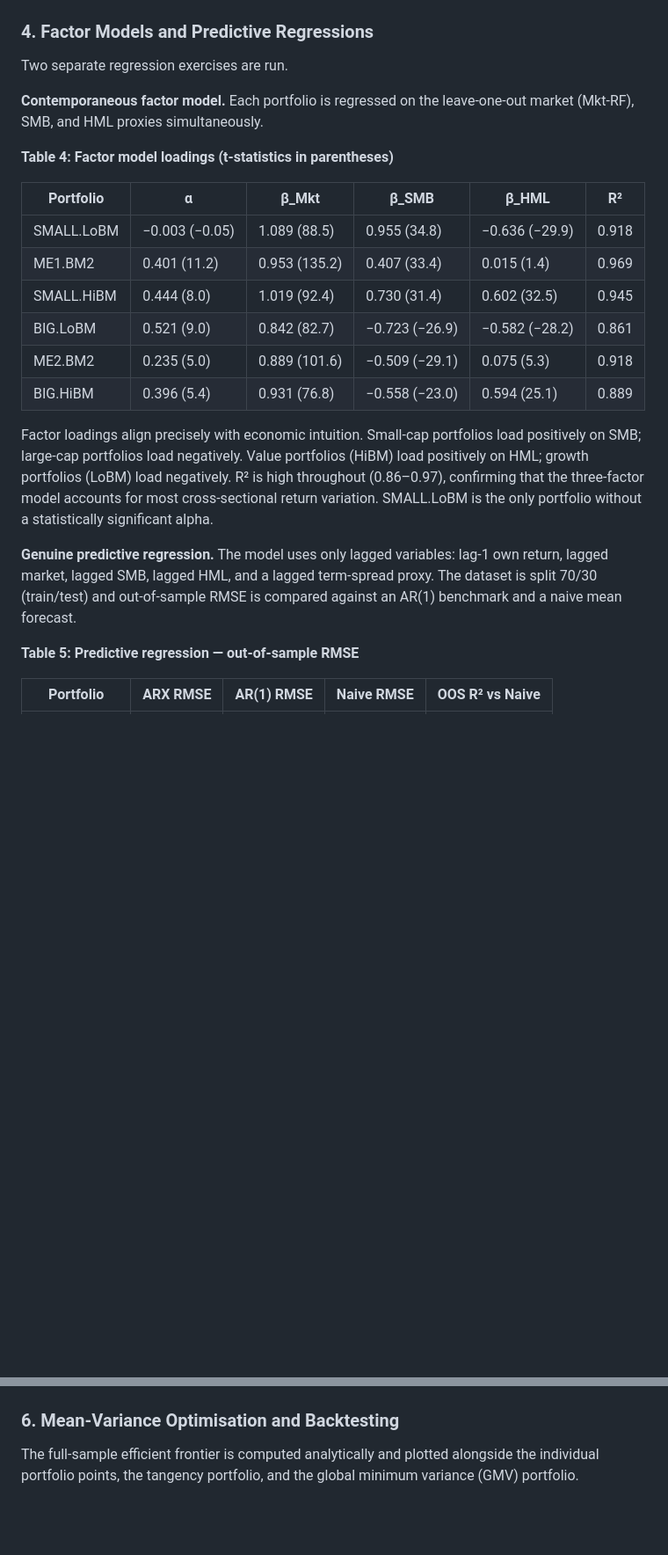
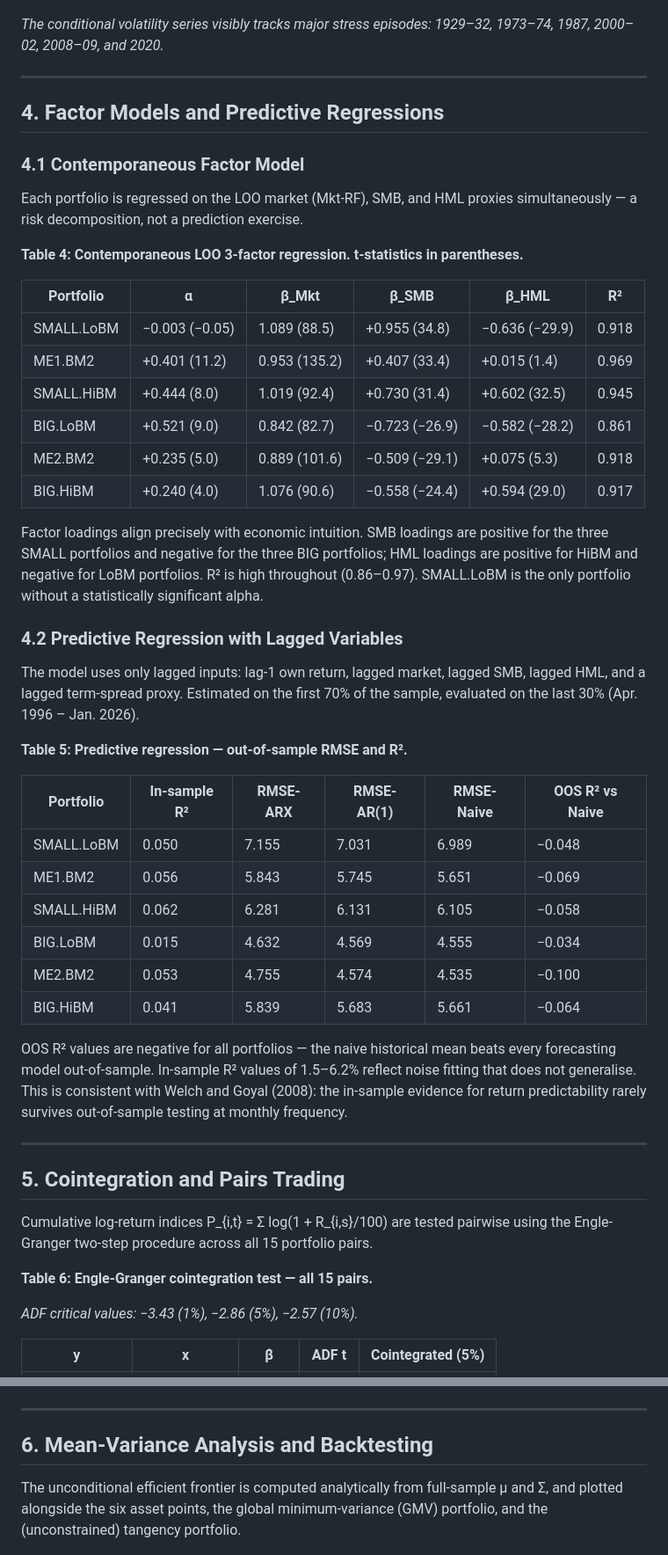
Before and after one commit to nauxiuh/Fama-French-Portfolio-Analysis-Return-Modeling-Factor-Exposure-and-Strategy-Backtesting, a Markdown page: README.md, 2 parts joined by grey strips. Shown at 88% size. Rendered like a GitHub page; blank space fills up the shorter version.

```diff
--- a/README.md
+++ b/README.md
@@ -102,28 +116,55 @@ Persistence (α + β) ranges from 0.969 to 0.980 across all portfolios, meaning
 
 ![GARCH conditional volatility](figures/garch_conditional_vol.png)
 
-### 4. Factor Models and Predictive Regressions
+*The conditional volatility series visibly tracks major stress episodes: 1929–32, 1973–74, 1987, 2000–02, 2008–09, and 2020.*
 
-Two separate regression exercises are run.
+---
 
-**Contemporaneous factor model.** Each portfolio is regressed on the leave-one-out market (Mkt-RF), SMB, and HML proxies simultaneously.
+## 4. Factor Models and Predictive Regressions
 
-**Table 4: Factor model loadings (t-statistics in parentheses)**
+### 4.1 Contemporaneous Factor Model
+
+Each portfolio is regressed on the LOO market (Mkt-RF), SMB, and HML proxies simultaneously — a risk decomposition, not a prediction exercise.
+
+**Table 4: Contemporaneous LOO 3-factor regression. t-statistics in parentheses.**
 
 | Portfolio | α | β_Mkt | β_SMB | β_HML | R² |
 |---|---|---|---|---|---|
-| SMALL.LoBM | −0.003 (−0.05) | 1.089 (88.5) | 0.955 (34.8) | −0.636 (−29.9) | 0.918 |
-| ME1.BM2 | 0.401 (11.2) | 0.953 (135.2) | 0.407 (33.4) | 0.015 (1.4) | 0.969 |
-| SMALL.HiBM | 0.444 (8.0) | 1.019 (92.4) | 0.730 (31.4) | 0.602 (32.5) | 0.945 |
-| BIG.LoBM | 0.521 (9.0) | 0.842 (82.7) | −0.723 (−26.9) | −0.582 (−28.2) | 0.861 |
-| ME2.BM2 | 0.235 (5.0) | 0.889 (101.6) | −0.509 (−29.1) | 0.075 (5.3) | 0.918 |
-| BIG.HiBM | 0.396 (5.4) | 0.931 (76.8) | −0.558 (−23.0) | 0.594 (25.1) | 0.889 |
+| SMALL.LoBM | −0.003 (−0.05) | 1.089 (88.5) | +0.955 (34.8) | −0.636 (−29.9) | 0.918 |
+| ME1.BM2 | +0.401 (11.2) | 0.953 (135.2) | +0.407 (33.4) | +0.015 (1.4) | 0.969 |
+| SMALL.HiBM | +0.444 (8.0) | 1.019 (92.4) | +0.730 (31.4) | +0.602 (32.5) | 0.945 |
+| BIG.LoBM | +0.521 (9.0) | 0.842 (82.7) | −0.723 (−26.9) | −0.582 (−28.2) | 0.861 |
+| ME2.BM2 | +0.235 (5.0) | 0.889 (101.6) | −0.509 (−29.1) | +0.075 (5.3) | 0.918 |
+| BIG.HiBM | +0.240 (4.0) | 1.076 (90.6) | −0.558 (−24.4) | +0.594 (29.0) | 0.917 |
 
-Factor loadings align precisely with economic intuition. Small-cap portfolios load positively on SMB; large-cap portfolios load negatively. Value portfolios (HiBM) load positively on HML; growth portfolios (LoBM) load negatively. R² is high throughout (0.86–0.97), confirming that the three-factor model accounts for most cross-sectional return variation. SMALL.LoBM is the only portfolio without a statistically significant alpha.
+Factor loadings align precisely with economic intuition. SMB loadings are positive for the three SMALL portfolios and negative for the three BIG portfolios; HML loadings are positive for HiBM and negative for LoBM portfolios. R² is high throughout (0.86–0.97). SMALL.LoBM is the only portfolio without a statistically significant alpha.
 
-**Genuine predictive regression.** The model uses only lagged variables: lag-1 own return, lagged market, lagged SMB, lagged HML, and a lagged term-spread proxy. The dataset is split 70/30 (train/test) and out-of-sample RMSE is compared against an AR(1) benchmark and a naive mean forecast.
+### 4.2 Predictive Regression with Lagged Variables
 
-**Table 5: Predictive regression — out-of-sample RMSE**
+The model uses only lagged inputs: lag-1 own return, lagged market, lagged SMB, lagged HML, and a lagged term-spread proxy. Estimated on the first 70% of the sample, evaluated on the last 30% (Apr. 1996 – Jan. 2026).
 
-| Portfolio | ARX RMSE | AR(1) RMSE | Naive RMSE | OOS R² vs Naive |
+**Table 5: Predictive regression — out-of-sample RMSE and R².**
+
+| Portfolio | In-sample R² | RMSE-ARX | RMSE-AR(1) | RMSE-Naive | OOS R² vs Naive |
+|---|---|---|---|---|---|
+| SMALL.LoBM | 0.050 | 7.155 | 7.031 | 6.989 | −0.048 |
+| ME1.BM2 | 0.056 | 5.843 | 5.745 | 5.651 | −0.069 |
+| SMALL.HiBM | 0.062 | 6.281 | 6.131 | 6.105 | −0.058 |
+| BIG.LoBM | 0.015 | 4.632 | 4.569 | 4.555 | −0.034 |
+| ME2.BM2 | 0.053 | 4.755 | 4.574 | 4.535 | −0.100 |
+| BIG.HiBM | 0.041 | 5.839 | 5.683 | 5.661 | −0.064 |
+
+OOS R² values are negative for all portfolios — the naive historical mean beats every forecasting model out-of-sample. In-sample R² values of 1.5–6.2% reflect noise fitting that does not generalise. This is consistent with Welch and Goyal (2008): the in-sample evidence for return predictability rarely survives out-of-sample testing at monthly frequency.
+
+---
+
+## 5. Cointegration and Pairs Trading
+
+Cumulative log-return indices P_{i,t} = Σ log(1 + R_{i,s}/100) are tested pairwise using the Engle-Granger two-step procedure across all 15 portfolio pairs.
+
+**Table 6: Engle-Granger cointegration test — all 15 pairs.**
+
+*ADF critical values: −3.43 (1%), −2.86 (5%), −2.57 (10%).*
+
+| y | x | β̂ | ADF t | Cointegrated (5%) |
 |---|---|---|---|---|
@@ -169,9 +205,11 @@ The strategy produces poor results in live trading. While the pair passes a stat
 
 ![Pairs P&L](figures/pairs_pnl.png)
 
-### 6. Mean-Variance Optimisation and Backtesting
+---
 
-The full-sample efficient frontier is computed analytically and plotted alongside the individual portfolio points, the tangency portfolio, and the global minimum variance (GMV) portfolio.
+## 6. Mean-Variance Analysis and Backtesting
+
+The unconditional efficient frontier is computed analytically from full-sample µ and Σ, and plotted alongside the six asset points, the global minimum-variance (GMV) portfolio, and the (unconstrained) tangency portfolio.
 
 ![Efficient frontier](figures/efficient_frontier.png)
 
```
Also changed, not shown: other parts of README.md (+164 -93 lines).
